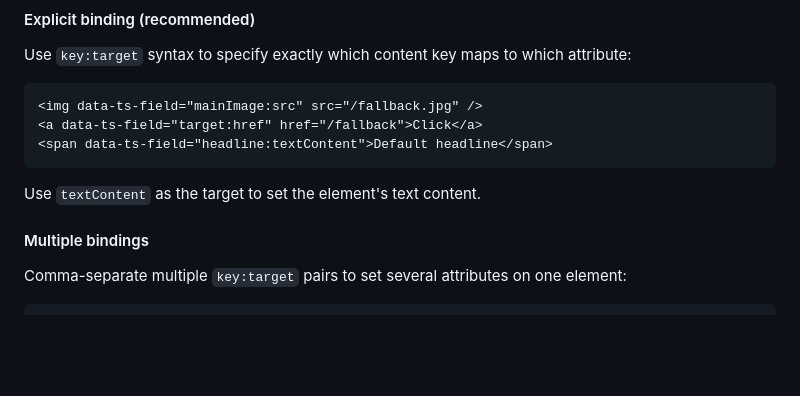
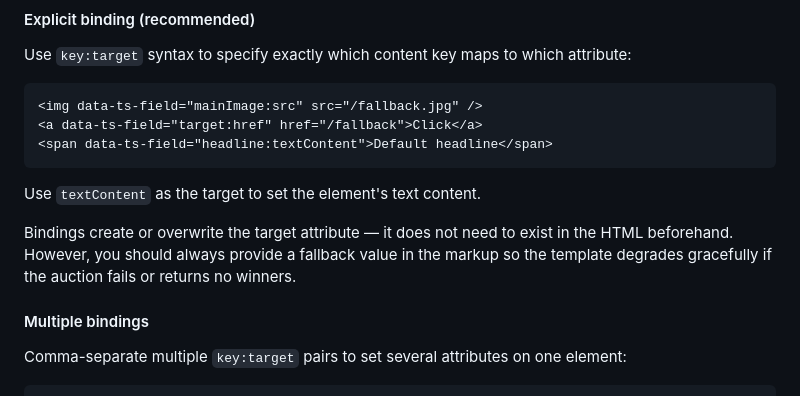
Before and after one commit to Topsort/banners.js, a Markdown page: README.md, the part around the change. GitHub-like rendering; blank space fills up the shorter version.

Commit message:
docs: clarify that bindings create attributes and recommend fallbacks
Co-Authored-By: Claude Opus 4.6 (1M context) <noreply@anthropic.com>

````diff
--- a/README.md
+++ b/README.md
@@ -101,6 +101,8 @@ Use `key:target` syntax to specify exactly which content key maps to which attri
 ```
 
 Use `textContent` as the target to set the element's text content.
+
+Bindings create or overwrite the target attribute — it does not need to exist in the HTML beforehand. However, you should always provide a fallback value in the markup so the template degrades gracefully if the auction fails or returns no winners.
 
 #### Multiple bindings
 
````
